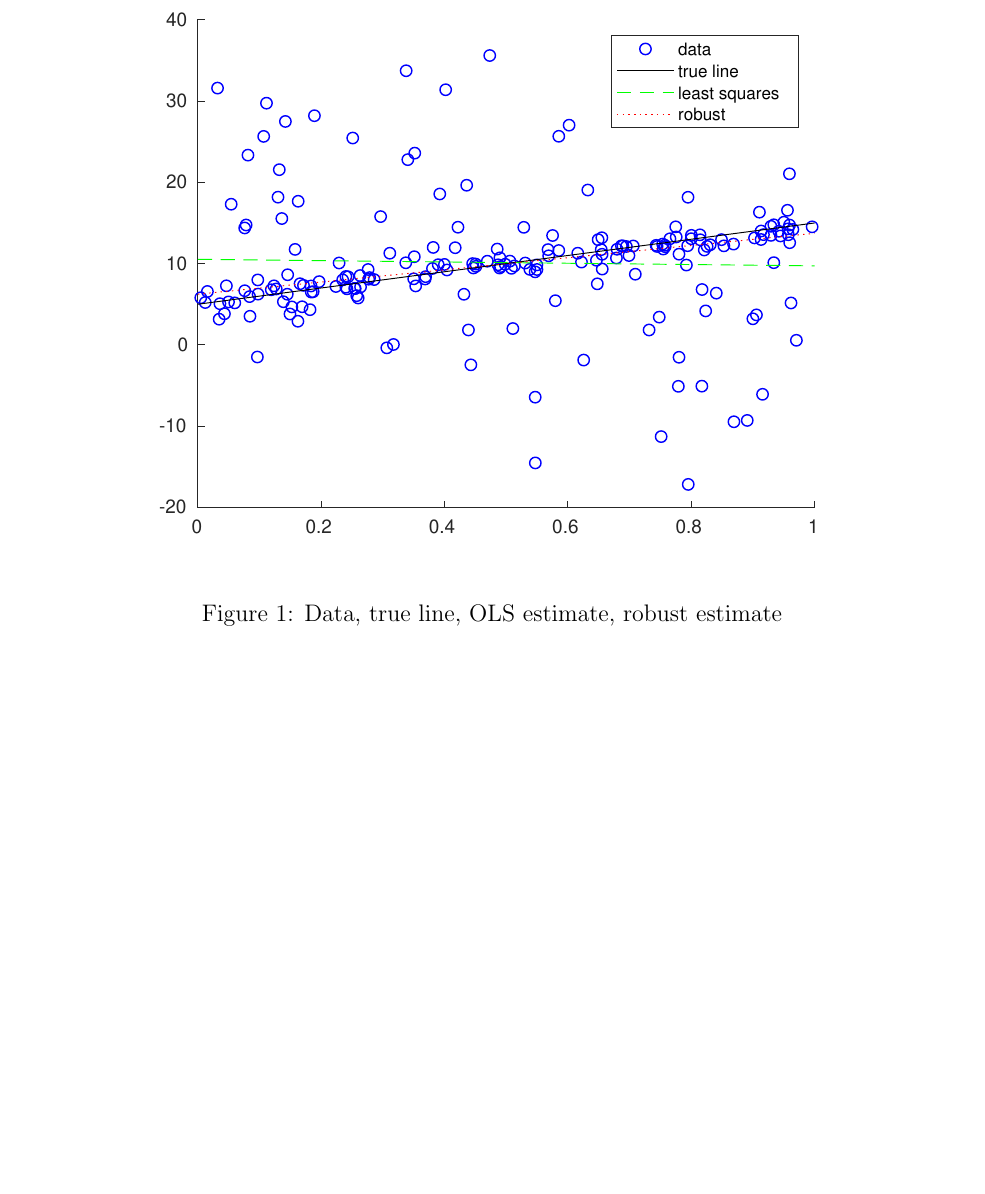
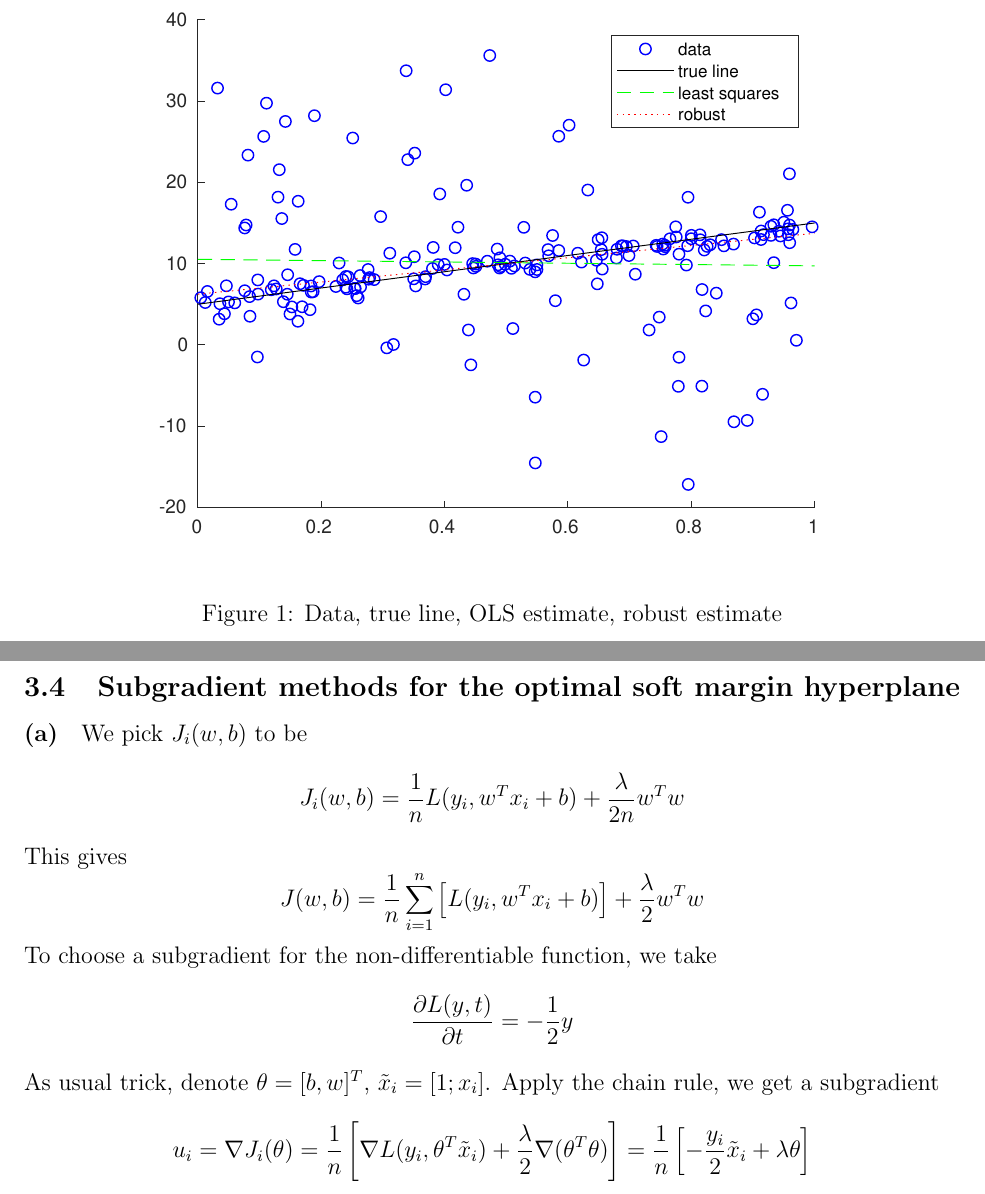
Before and after one commit to yugt/MachineLearning, a LaTeX problem sheet (Homework/main.tex): part of page 2 of 2 before the commit and two parts of pages 2 and 3 of 3 after it, the two joined at a grey line, cut so that both start at the same text, the shorter picture padded with empty space. Compiled offline with pdfLaTeX.

Commit message:
545 hw3 p4(a) write-up

```diff
--- a/Homework/main.tex
+++ b/Homework/main.tex
@@ -73,4 +73,16 @@ The parameters from MM algorithm and ordinary linear regression are
     \caption{Data, true line, OLS estimate, robust estimate}
 \end{figure}
 \inputminted[frame=single,framesep=10pt,linenos,xleftmargin=\parindent]{octave}{./hw3/problem2/Robust_regression.m}
+\setcounter{subsection}{3}
+\subsection{Subgradient methods for the optimal soft margin hyperplane}
+\paragraph{(a)}
+We pick \(J_i(w,b)\) to be
+\[ J_i(w,b)=\frac{1}{n}L(y_i,w^T x_i+b)+\frac{\lambda}{2n} w^T w \]
+This gives
+\[ J(w,b)=\frac{1}{n}\sum_{i=1}^{n}\left[L(y_i,w^T x_i+b) \right] +\frac{\lambda}{2}w^T w \]
+To choose a subgradient for the non-differentiable function, we take
+\[ \frac{\partial L(y,t)}{\partial t}=-\frac{1}{2}y \]
+As usual trick, denote  \(\theta=[b, w]^T\), \(\tilde{x}_i=[1; x_i]\).
+Apply the chain rule, we get a subgradient
+\[ u_i= \nabla J_i(\theta)=\frac{1}{n}\left[\nabla L(y_i,\theta^T\tilde{x}_i) + \frac{\lambda}{2}\nabla(\theta^T\theta) \right]=\frac{1}{n}\left[ -\frac{y_i}{2}\tilde{x}_i+\lambda\theta \right] \]
 \end{document}
```
